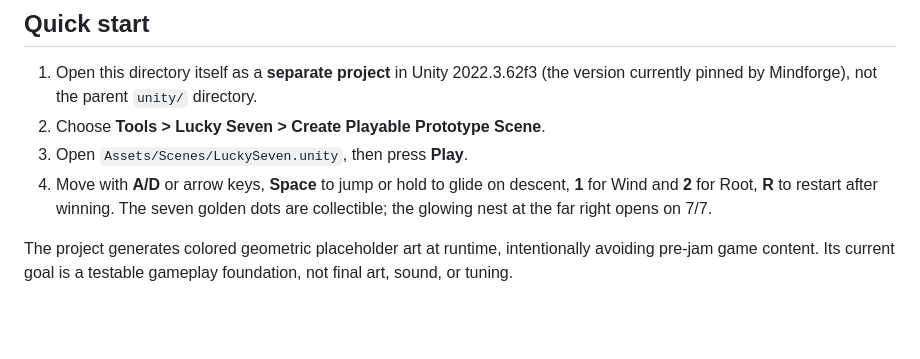
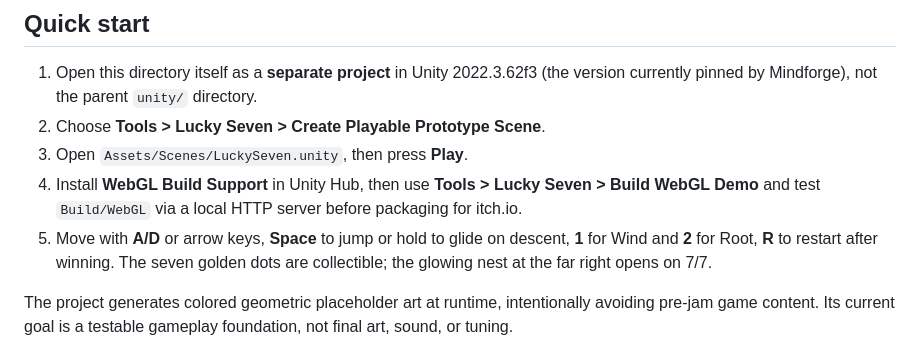
Before and after one commit to sidhulyalkar/mindforge, a Markdown page: jam/lucky-seven/README.md, the part around the change. Rendered like a GitHub page; blank space fills up the shorter version.

Commit message:
Document reproducible Unity WebGL build steps

```diff
--- a/jam/lucky-seven/README.md
+++ b/jam/lucky-seven/README.md
@@ -9,7 +9,8 @@
 1. Open this directory itself as a **separate project** in Unity 2022.3.62f3 (the version currently pinned by Mindforge), not the parent `unity/` directory.
 2. Choose **Tools > Lucky Seven > Create Playable Prototype Scene**.
 3. Open `Assets/Scenes/LuckySeven.unity`, then press **Play**.
-4. Move with **A/D** or arrow keys, **Space** to jump or hold to glide on descent, **1** for Wind and **2** for Root, **R** to restart after winning. The seven golden dots are collectible; the glowing nest at the far right opens on 7/7.
+4. Install **WebGL Build Support** in Unity Hub, then use **Tools > Lucky Seven > Build WebGL Demo** and test `Build/WebGL` via a local HTTP server before packaging for itch.io.
+5. Move with **A/D** or arrow keys, **Space** to jump or hold to glide on descent, **1** for Wind and **2** for Root, **R** to restart after winning. The seven golden dots are collectible; the glowing nest at the far right opens on 7/7.
 
 The project generates colored geometric placeholder art at runtime, intentionally avoiding pre-jam game content. Its current goal is a testable gameplay foundation, not final art, sound, or tuning.
 
```
